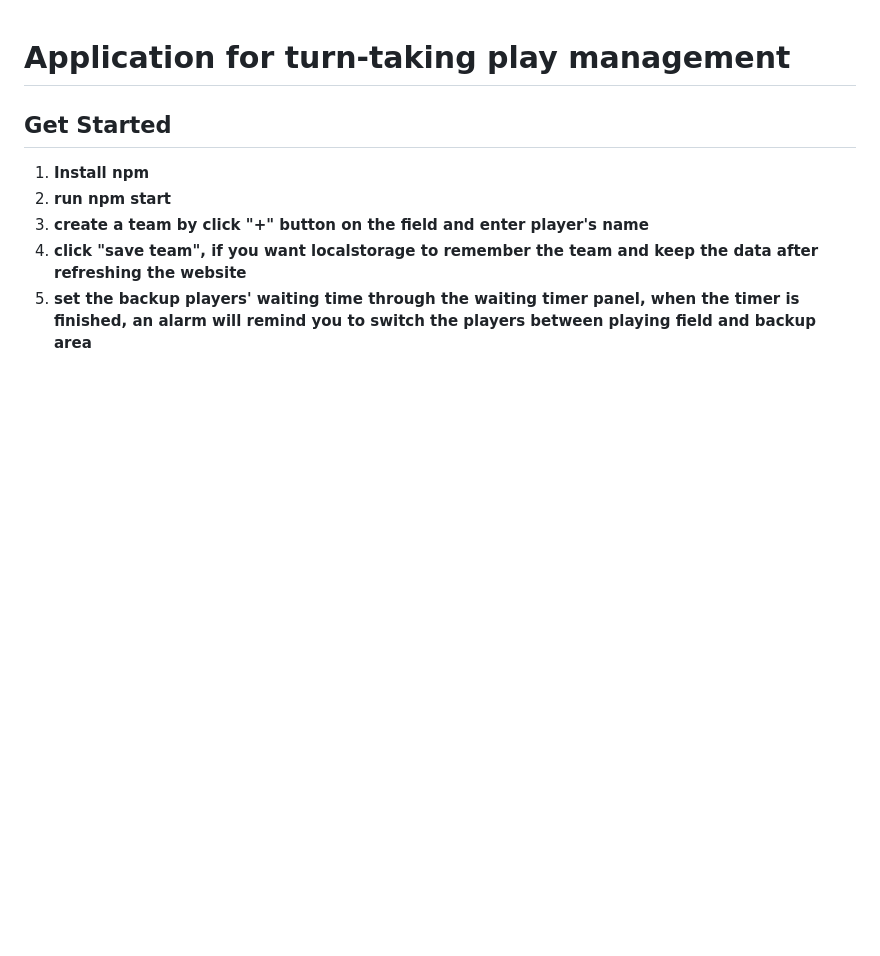
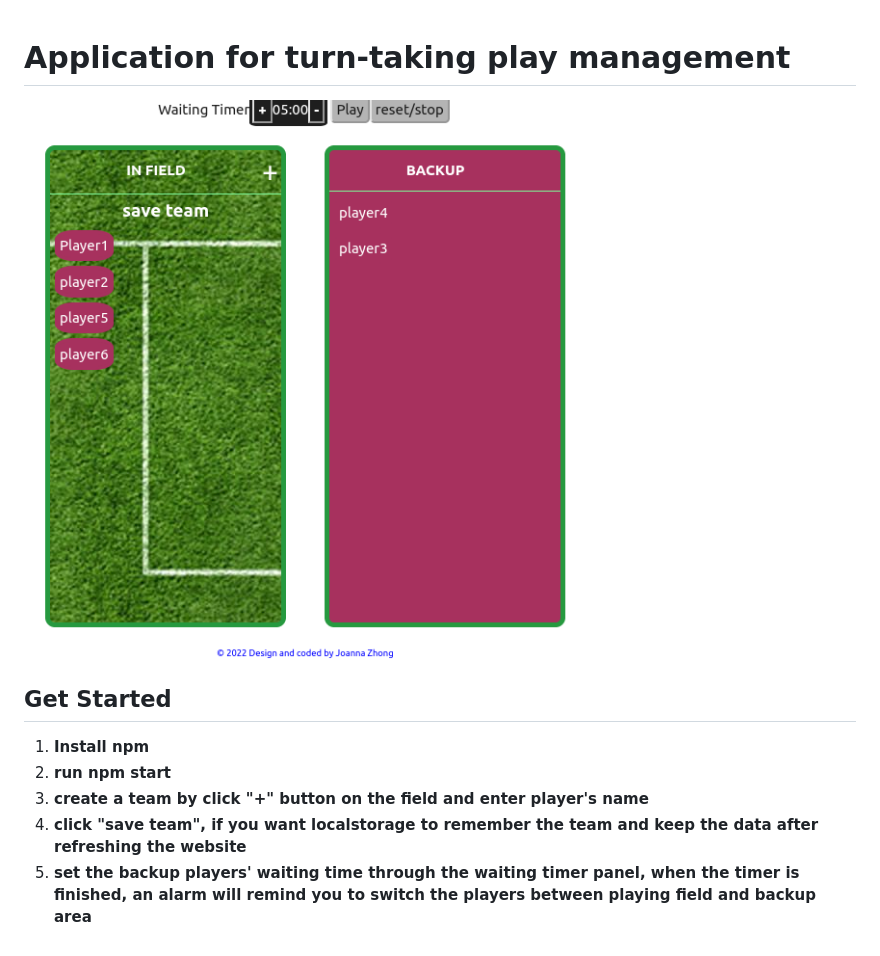
Before and after one commit to Jo-Zh/Turn-Taking-Tool, a Markdown page: readme.md, the part around the change. GitHub-like rendering; pictures changed too: Turn-Taking-tool.png (added); blank space fills up the shorter version.

```diff
--- a/readme.md
+++ b/readme.md
@@ -1,4 +1,6 @@
 # Application for turn-taking play management
+
+<img src="./Turn-Taking-tool.png" alt="App Screen-Shot" style="float: left; margin-right:20px" />
 
 ## Get Started
 
```
Also changed, not shown: 11 other files.
